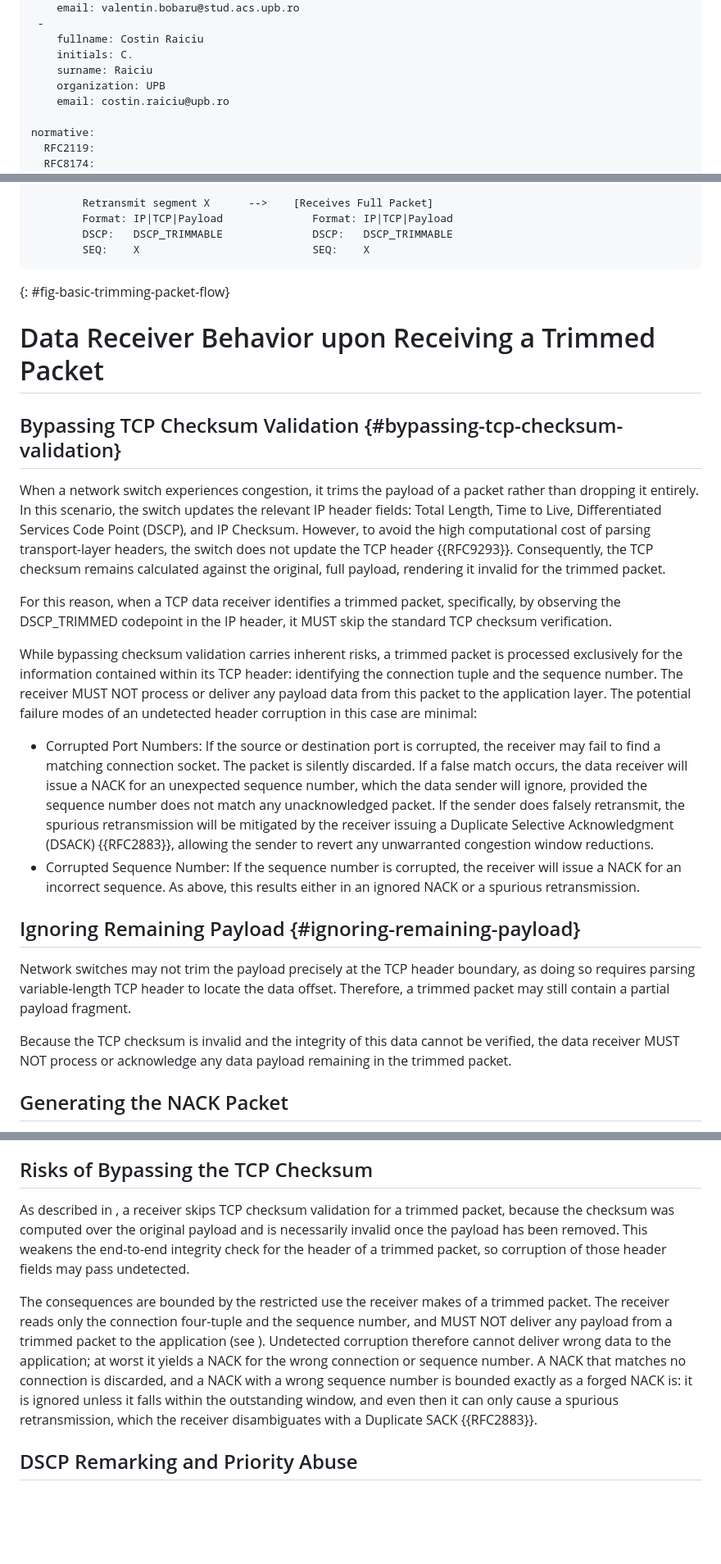
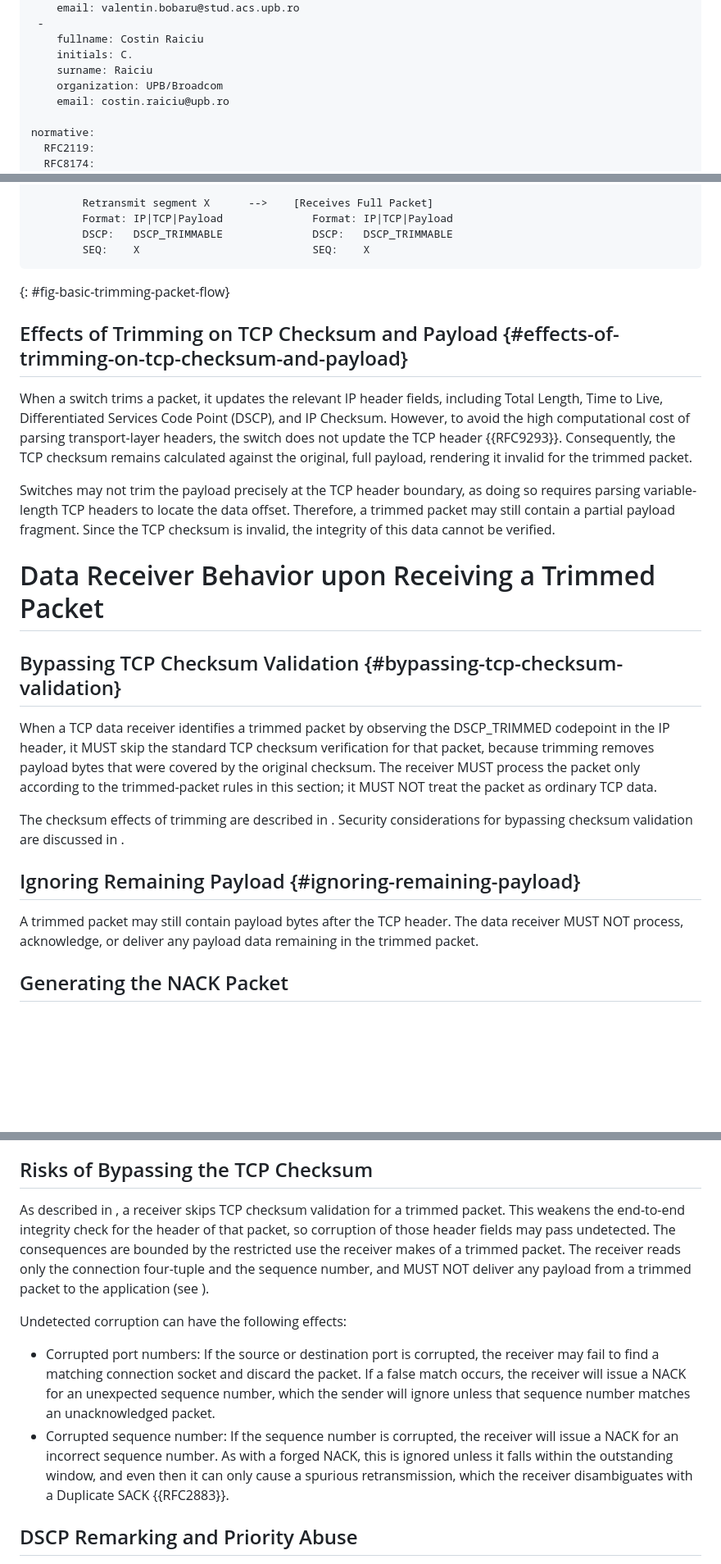
Before and after one commit to FlaviusMazilu/tcp-packet-trimming-ietf-draft, a Markdown page: draft-mazilu-tcpm-packet-trimming.md, 3 parts joined by grey strips. Shown at 82% size. GitHub-like rendering; blank space fills up the shorter version.

Commit message:
move checksum validation discussion to different sections

```diff
--- a/draft-mazilu-tcpm-packet-trimming.md
+++ b/draft-mazilu-tcpm-packet-trimming.md
@@ -34,7 +34,7 @@ author:
     fullname: Costin Raiciu
     initials: C.
     surname: Raiciu
-    organization: UPB
+    organization: UPB/Broadcom
     email: costin.raiciu@upb.ro
 
 normative:
@@ -165,25 +165,25 @@ _____  ____________________________________________________________
 {: #fig-basic-trimming-packet-flow}
 
 
+## Effects of Trimming on TCP Checksum and Payload {#effects-of-trimming-on-tcp-checksum-and-payload}
+
+When a switch trims a packet, it updates the relevant IP header fields, including Total Length, Time to Live, Differentiated Services Code Point (DSCP), and IP Checksum. However, to avoid the high computational cost of parsing transport-layer headers, the switch does not update the TCP header {{RFC9293}}. Consequently, the TCP checksum remains calculated against the original, full payload, rendering it invalid for the trimmed packet.
+
+Switches may not trim the payload precisely at the TCP header boundary, as doing so requires parsing variable-length TCP headers to locate the data offset. Therefore, a trimmed packet may still contain a partial payload fragment. Since the TCP checksum is invalid, the integrity of this data cannot be verified.
+
+
 # Data Receiver Behavior upon Receiving a Trimmed Packet
 
 ## Bypassing TCP Checksum Validation {#bypassing-tcp-checksum-validation}
 
-When a network switch experiences congestion, it trims the payload of a packet rather than dropping it entirely. In this scenario, the switch updates the relevant IP header fields: Total Length, Time to Live, Differentiated Services Code Point (DSCP), and IP Checksum. However, to avoid the high computational cost of parsing transport-layer headers, the switch does not update the TCP header {{RFC9293}}. Consequently, the TCP checksum remains calculated against the original, full payload, rendering it invalid for the trimmed packet.
+When a TCP data receiver identifies a trimmed packet by observing the DSCP_TRIMMED codepoint in the IP header, it MUST skip the standard TCP checksum verification for that packet, because trimming removes payload bytes that were covered by the original checksum. The receiver MUST process the packet only according to the trimmed-packet rules in this section; it MUST NOT treat the packet as ordinary TCP data.
 
-For this reason, when a TCP data receiver identifies a trimmed packet, specifically, by observing the DSCP_TRIMMED codepoint in the IP header, it MUST skip the standard TCP checksum verification.
-
-While bypassing checksum validation carries inherent risks, a trimmed packet is processed exclusively for the information contained within its TCP header: identifying the connection tuple and the sequence number. The receiver MUST NOT process or deliver any payload data from this packet to the application layer. The potential failure modes of an undetected header corruption in this case are minimal:
-
-* Corrupted Port Numbers: If the source or destination port is corrupted, the receiver may fail to find a matching connection socket. The packet is silently discarded. If a false match occurs, the data receiver will issue a NACK for an unexpected sequence number, which the data sender will ignore, provided the sequence number does not match any unacknowledged packet. If the sender does falsely retransmit, the spurious retransmission will be mitigated by the receiver issuing a Duplicate Selective Acknowledgment (DSACK) {{RFC2883}}, allowing the sender to revert any unwarranted congestion window reductions.
-* Corrupted Sequence Number: If the sequence number is corrupted, the receiver will issue a NACK for an incorrect sequence. As above, this results either in an ignored NACK or a spurious retransmission.
+The checksum effects of trimming are described in [](#effects-of-trimming-on-tcp-checksum-and-payload). Security considerations for bypassing checksum validation are discussed in [](#risks-of-bypassing-the-tcp-checksum).
 
 
 ## Ignoring Remaining Payload {#ignoring-remaining-payload}
 
-Network switches may not trim the payload precisely at the TCP header boundary, as doing so requires parsing variable-length TCP header to locate the data offset. Therefore, a trimmed packet may still contain a partial payload fragment.
-
-Because the TCP checksum is invalid and the integrity of this data cannot be verified, the data receiver MUST NOT process or acknowledge any data payload remaining in the trimmed packet.
+A trimmed packet may still contain payload bytes after the TCP header. The data receiver MUST NOT process, acknowledge, or deliver any payload data remaining in the trimmed packet.
 
 
 ## Generating the NACK Packet
@@ -430,9 +430,12 @@ To bound the congestion impact, the response to a NACK SHOULD be no larger than
 
 ## Risks of Bypassing the TCP Checksum
 
-As described in [](#bypassing-tcp-checksum-validation), a receiver skips TCP checksum validation for a trimmed packet, because the checksum was computed over the original payload and is necessarily invalid once the payload has been removed. This weakens the end-to-end integrity check for the header of a trimmed packet, so corruption of those header fields may pass undetected.
+As described in [](#bypassing-tcp-checksum-validation), a receiver skips TCP checksum validation for a trimmed packet. This weakens the end-to-end integrity check for the header of that packet, so corruption of those header fields may pass undetected. The consequences are bounded by the restricted use the receiver makes of a trimmed packet. The receiver reads only the connection four-tuple and the sequence number, and MUST NOT deliver any payload from a trimmed packet to the application (see [](#ignoring-remaining-payload)).
 
-The consequences are bounded by the restricted use the receiver makes of a trimmed packet. The receiver reads only the connection four-tuple and the sequence number, and MUST NOT deliver any payload from a trimmed packet to the application (see [](#ignoring-remaining-payload)). Undetected corruption therefore cannot deliver wrong data to the application; at worst it yields a NACK for the wrong connection or sequence number. A NACK that matches no connection is discarded, and a NACK with a wrong sequence number is bounded exactly as a forged NACK is: it is ignored unless it falls within the outstanding window, and even then it can only cause a spurious retransmission, which the receiver disambiguates with a Duplicate SACK {{RFC2883}}.
+Undetected corruption can have the following effects:
+
+* Corrupted port numbers: If the source or destination port is corrupted, the receiver may fail to find a matching connection socket and discard the packet. If a false match occurs, the receiver will issue a NACK for an unexpected sequence number, which the sender will ignore unless that sequence number matches an unacknowledged packet.
+* Corrupted sequence number: If the sequence number is corrupted, the receiver will issue a NACK for an incorrect sequence number. As with a forged NACK, this is ignored unless it falls within the outstanding window, and even then it can only cause a spurious retransmission, which the receiver disambiguates with a Duplicate SACK {{RFC2883}}.
 
 ## DSCP Remarking and Priority Abuse
 
```
